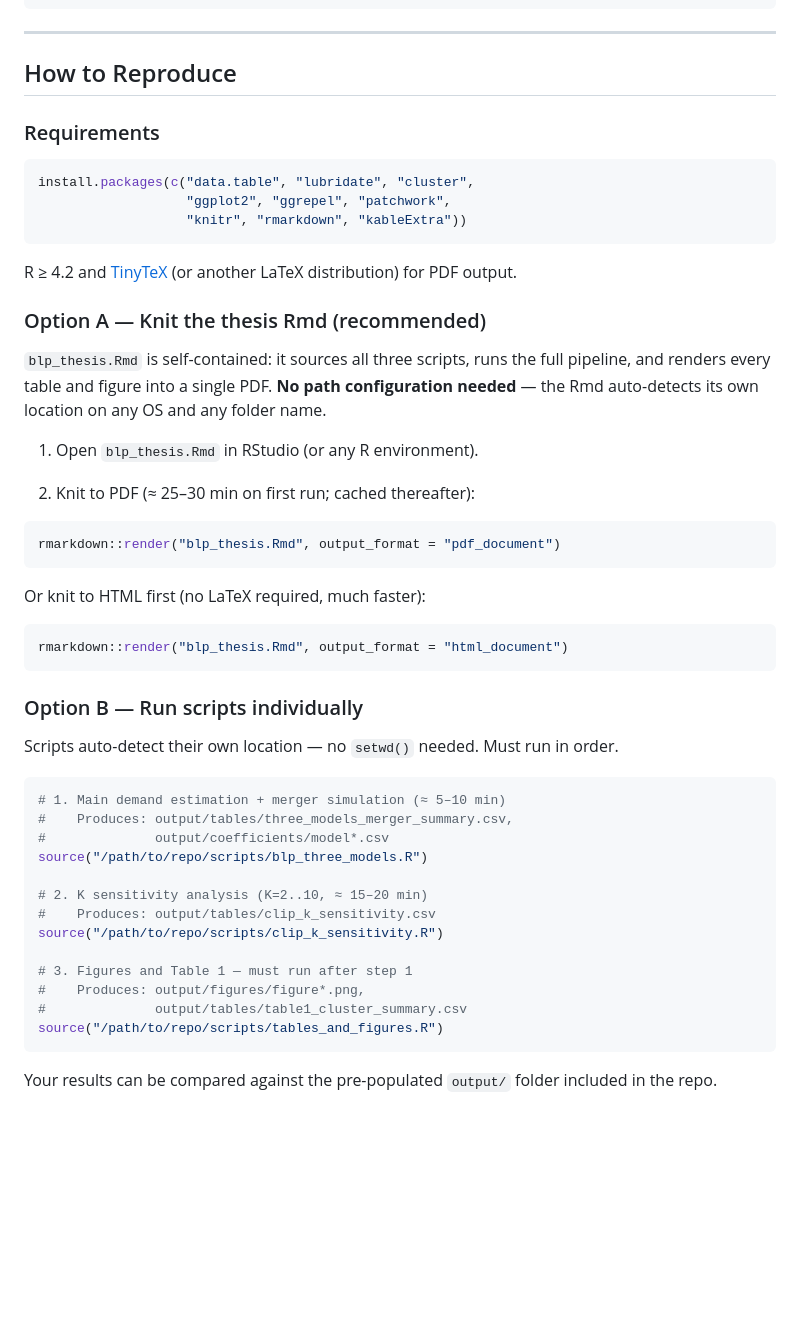
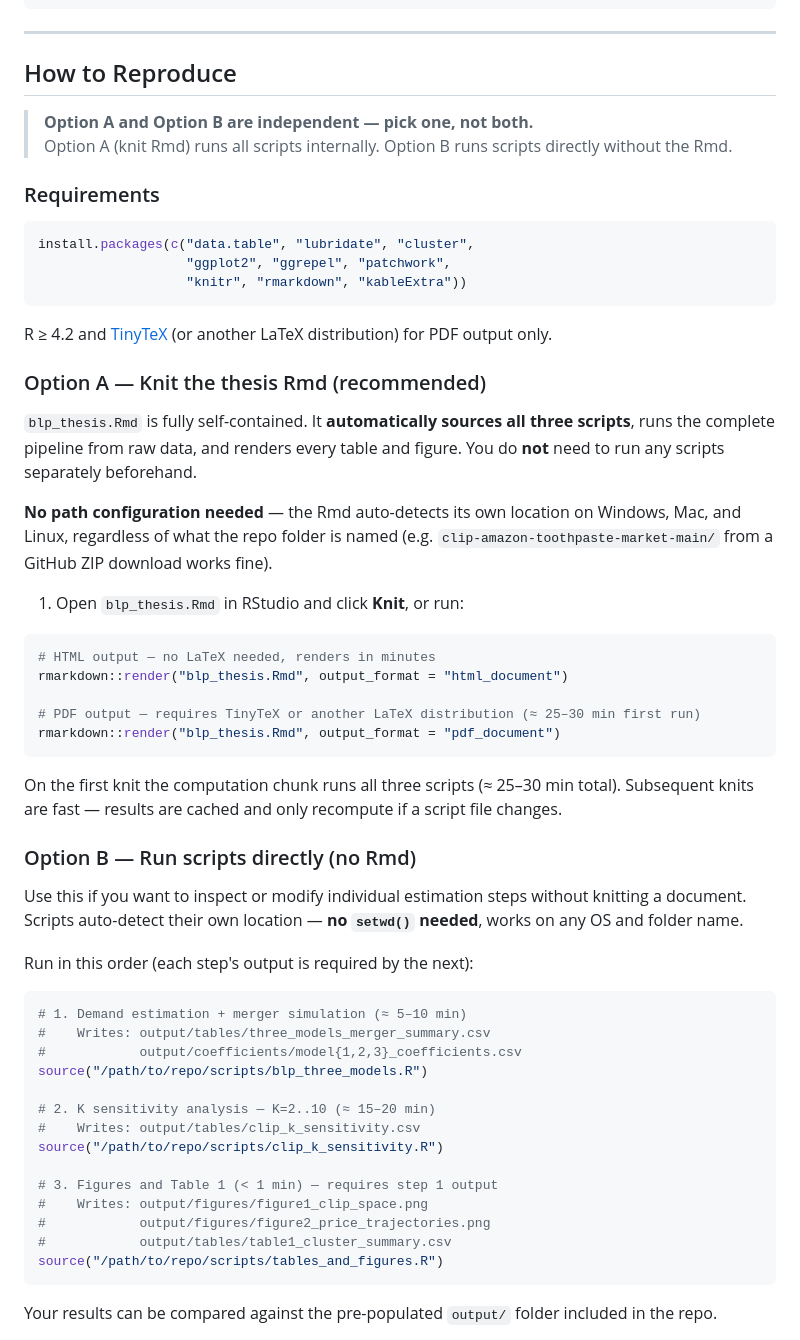
Before and after one commit to brkuzn/clip-amazon-toothpaste-market, a Markdown page: README.md, the part around the change. Rendered like a GitHub page; blank space fills up the shorter version.

Commit message:
Clarify Option A vs B are independent; Rmd self-sources all scripts

````diff
--- a/README.md
+++ b/README.md
@@ -65,6 +65,9 @@ clip-amazon-toothpaste-market/
 
 ## How to Reproduce
 
+> **Option A and Option B are independent — pick one, not both.**
+> Option A (knit Rmd) runs all scripts internally. Option B runs scripts directly without the Rmd.
+
 ### Requirements
 
 ```r
@@ -73,43 +76,46 @@ install.packages(c("data.table", "lubridate", "cluster",
                    "knitr", "rmarkdown", "kableExtra"))
 ```
 
-R ≥ 4.2 and [TinyTeX](https://yihui.org/tinytex/) (or another LaTeX distribution) for PDF output.
+R ≥ 4.2 and [TinyTeX](https://yihui.org/tinytex/) (or another LaTeX distribution) for PDF output only.
 
 ### Option A — Knit the thesis Rmd (recommended)
 
-`blp_thesis.Rmd` is self-contained: it sources all three scripts, runs the full pipeline, and renders every table and figure into a single PDF. **No path configuration needed** — the Rmd auto-detects its own location on any OS and any folder name.
+`blp_thesis.Rmd` is fully self-contained. It **automatically sources all three scripts**, runs the complete pipeline from raw data, and renders every table and figure. You do **not** need to run any scripts separately beforehand.
 
-1. Open `blp_thesis.Rmd` in RStudio (or any R environment).
+**No path configuration needed** — the Rmd auto-detects its own location on Windows, Mac, and Linux, regardless of what the repo folder is named (e.g. `clip-amazon-toothpaste-market-main/` from a GitHub ZIP download works fine).
 
-2. Knit to PDF (≈ 25–30 min on first run; cached thereafter):
+1. Open `blp_thesis.Rmd` in RStudio and click **Knit**, or run:
 
 ```r
+# HTML output — no LaTeX needed, renders in minutes
+rmarkdown::render("blp_thesis.Rmd", output_format = "html_document")
+
+# PDF output — requires TinyTeX or another LaTeX distribution (≈ 25–30 min first run)
 rmarkdown::render("blp_thesis.Rmd", output_format = "pdf_document")
 ```
 
-Or knit to HTML first (no LaTeX required, much faster):
+On the first knit the computation chunk runs all three scripts (≈ 25–30 min total). Subsequent knits are fast — results are cached and only recompute if a script file changes.
+
+### Option B — Run scripts directly (no Rmd)
+
+Use this if you want to inspect or modify individual estimation steps without knitting a document. Scripts auto-detect their own location — **no `setwd()` needed**, works on any OS and folder name.
+
+Run in this order (each step's output is required by the next):
 
 ```r
-rmarkdown::render("blp_thesis.Rmd", output_format = "html_document")
-```
-
-### Option B — Run scripts individually
-
-Scripts auto-detect their own location — no `setwd()` needed. Must run in order.
-
-```r
-# 1. Main demand estimation + merger simulation (≈ 5–10 min)
-#    Produces: output/tables/three_models_merger_summary.csv,
-#              output/coefficients/model*.csv
+# 1. Demand estimation + merger simulation (≈ 5–10 min)
+#    Writes: output/tables/three_models_merger_summary.csv
+#            output/coefficients/model{1,2,3}_coefficients.csv
 source("/path/to/repo/scripts/blp_three_models.R")
 
-# 2. K sensitivity analysis (K=2..10, ≈ 15–20 min)
-#    Produces: output/tables/clip_k_sensitivity.csv
+# 2. K sensitivity analysis — K=2..10 (≈ 15–20 min)
+#    Writes: output/tables/clip_k_sensitivity.csv
 source("/path/to/repo/scripts/clip_k_sensitivity.R")
 
-# 3. Figures and Table 1 — must run after step 1
-#    Produces: output/figures/figure*.png,
-#              output/tables/table1_cluster_summary.csv
+# 3. Figures and Table 1 (< 1 min) — requires step 1 output
+#    Writes: output/figures/figure1_clip_space.png
+#            output/figures/figure2_price_trajectories.png
+#            output/tables/table1_cluster_summary.csv
 source("/path/to/repo/scripts/tables_and_figures.R")
 ```
 
````
